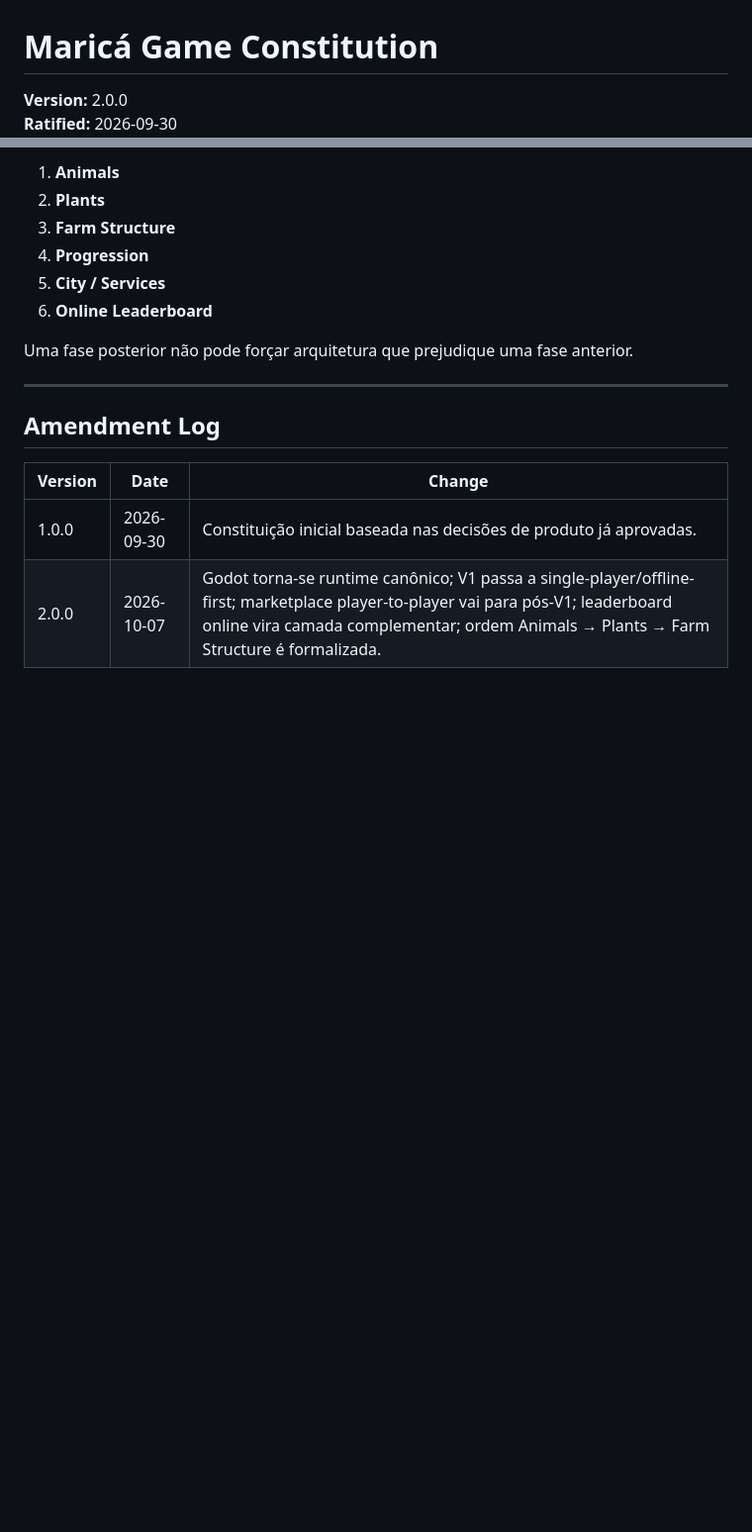
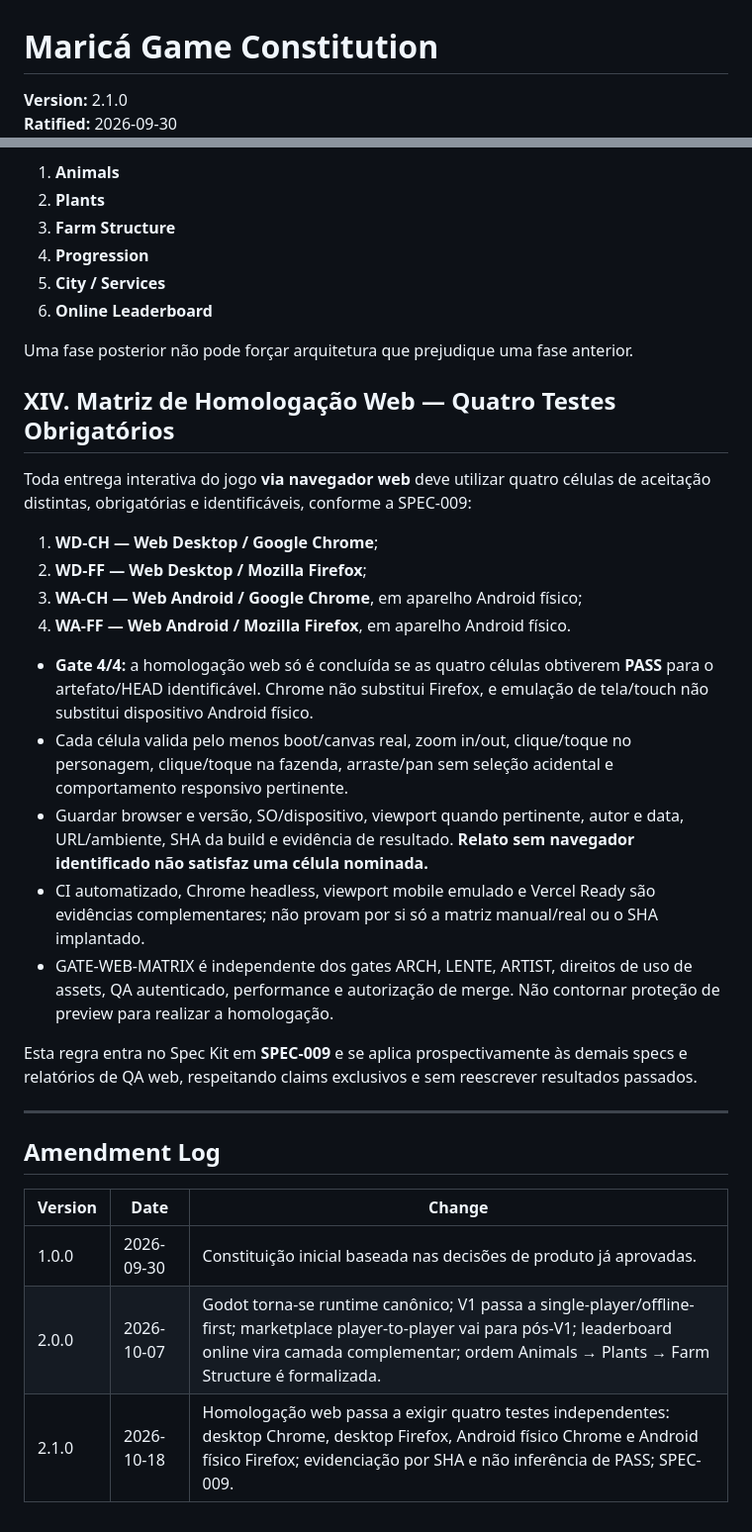
Before and after one commit to az1nn/marica-game, a Markdown page: .specify/memory/constitution.md, 2 parts joined by grey strips. Shown at 99% size. Drawn GitHub-style; blank space fills up the shorter version.

Commit message:
docs(constitution): mandate 4-cell web QA matrix v2.1.0

```diff
--- a/.specify/memory/constitution.md
+++ b/.specify/memory/constitution.md
@@ -1,4 +1,4 @@
 # Maricá Game Constitution
 
-**Version:** 2.0.0
+**Version:** 2.1.0
 **Ratified:** 2026-09-30
@@ -165,6 +165,23 @@ A prioridade de entrega é:
 
 Uma fase posterior não pode forçar arquitetura que prejudique uma fase anterior.
 
+## XIV. Matriz de Homologação Web — Quatro Testes Obrigatórios
+
+Toda entrega interativa do jogo **via navegador web** deve utilizar quatro células de aceitação distintas, obrigatórias e identificáveis, conforme a SPEC-009:
+
+1. **WD-CH — Web Desktop / Google Chrome**;
+2. **WD-FF — Web Desktop / Mozilla Firefox**;
+3. **WA-CH — Web Android / Google Chrome**, em aparelho Android físico;
+4. **WA-FF — Web Android / Mozilla Firefox**, em aparelho Android físico.
+
+- **Gate 4/4:** a homologação web só é concluída se as quatro células obtiverem **PASS** para o artefato/HEAD identificável. Chrome não substitui Firefox, e emulação de tela/touch não substitui dispositivo Android físico.
+- Cada célula valida pelo menos boot/canvas real, zoom in/out, clique/toque no personagem, clique/toque na fazenda, arraste/pan sem seleção acidental e comportamento responsivo pertinente.
+- Guardar browser e versão, SO/dispositivo, viewport quando pertinente, autor e data, URL/ambiente, SHA da build e evidência de resultado. **Relato sem navegador identificado não satisfaz uma célula nominada.**
+- CI automatizado, Chrome headless, viewport mobile emulado e Vercel Ready são evidências complementares; não provam por si só a matriz manual/real ou o SHA implantado.
+- GATE-WEB-MATRIX é independente dos gates ARCH, LENTE, ARTIST, direitos de uso de assets, QA autenticado, performance e autorização de merge. Não contornar proteção de preview para realizar a homologação.
+
+Esta regra entra no Spec Kit em **SPEC-009** e se aplica prospectivamente às demais specs e relatórios de QA web, respeitando claims exclusivos e sem reescrever resultados passados.
+
 ---
 
 ## Amendment Log
@@ -173,3 +190,4 @@ Uma fase posterior não pode forçar arquitetura que prejudique uma fase anterio
 |---|---|---|
 | 1.0.0 | 2026-09-30 | Constituição inicial baseada nas decisões de produto já aprovadas. |
 | 2.0.0 | 2026-10-07 | Godot torna-se runtime canônico; V1 passa a single-player/offline-first; marketplace player-to-player vai para pós-V1; leaderboard online vira camada complementar; ordem Animals → Plants → Farm Structure é formalizada. |
+| 2.1.0 | 2026-10-18 | Homologação web passa a exigir quatro testes independentes: desktop Chrome, desktop Firefox, Android físico Chrome e Android físico Firefox; evidenciação por SHA e não inferência de PASS; SPEC-009. |
```
Also changed, not shown: other parts of .specify/memory/constitution.md (+1 -1 lines).
